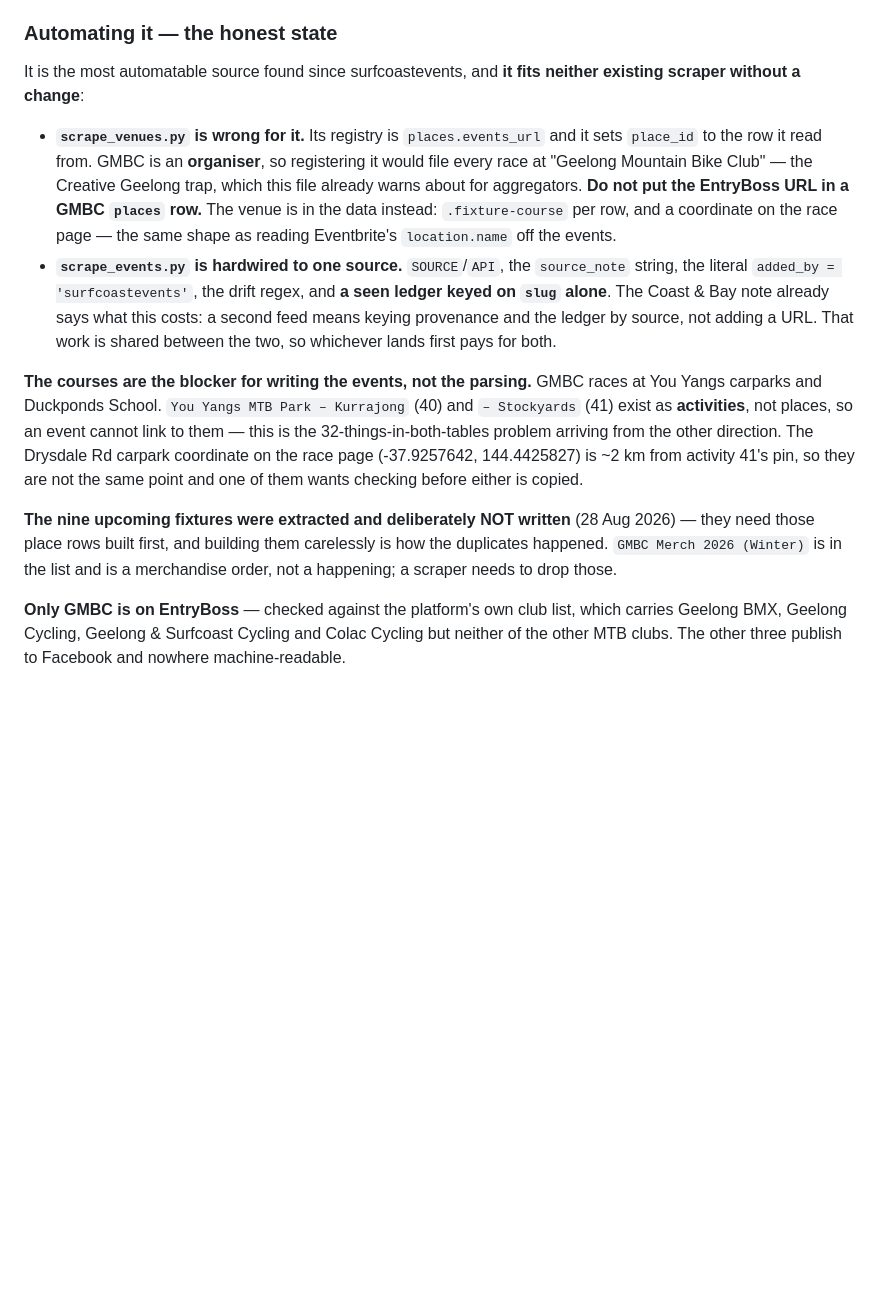
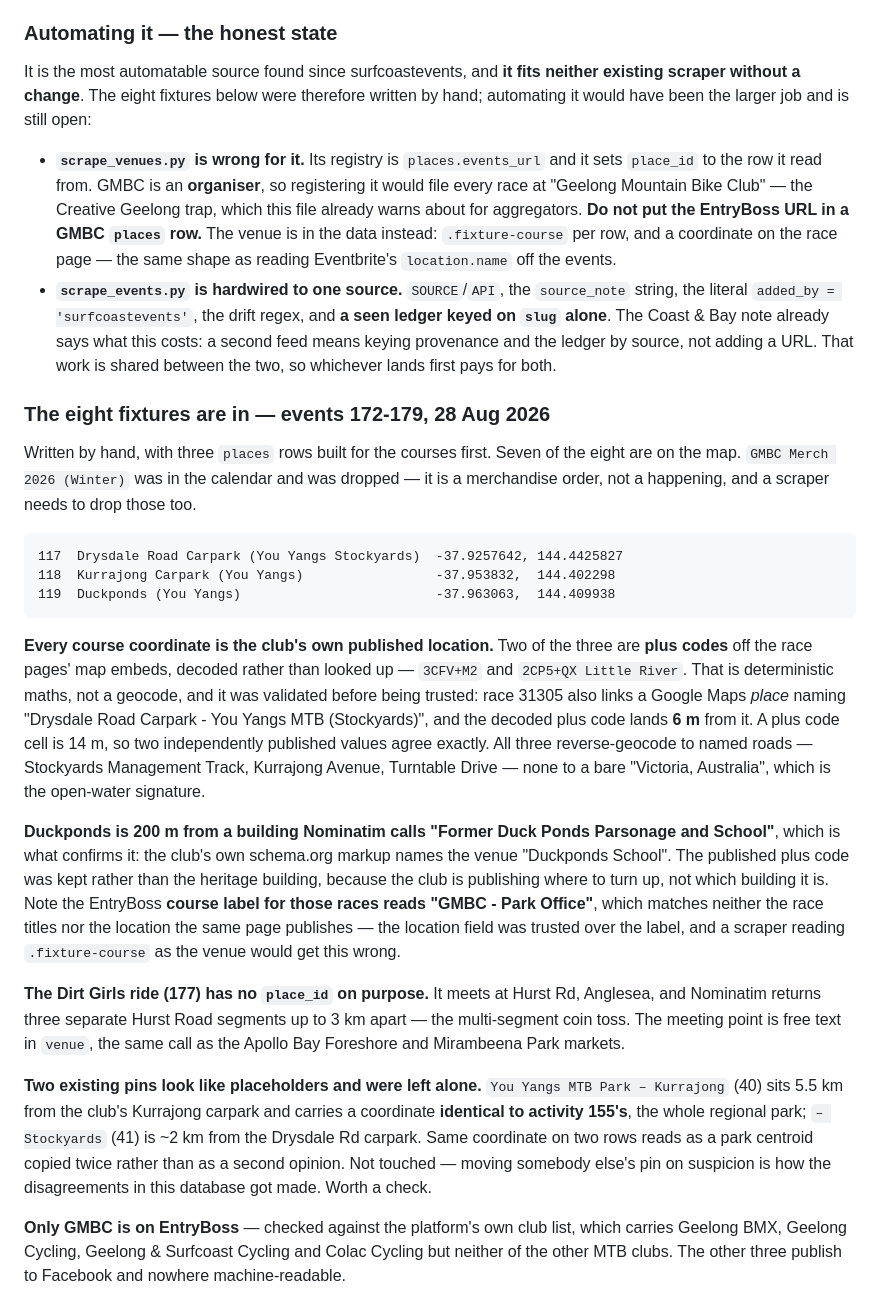
Before and after one commit to Scott-Designed/whattodo, a Markdown page: CLAUDE.md, the part around the change. Rendered like a GitHub page; blank space fills up the shorter version.

Commit message:
The eight GMBC fixtures, and three carparks to hang them on
Events 172-179, seven of the eight on the map. Places 117-119 built first for
the courses.

Every course coordinate is the club's own published location. Two are plus
codes off the race pages, decoded rather than geocoded — and validated before
being trusted: race 31305 also links a Google Maps place naming the Drysdale Rd
carpark, and the decoded plus code lands 6 m from it, inside a single 14 m cell.
All three reverse-geocode to named roads, not to bare "Victoria, Australia".

The EntryBoss course label for the Duckponds races reads "GMBC - Park Office",
matching neither the race titles nor the location the same page publishes. The
location field was trusted over the label — worth knowing before a scraper
reads .fixture-course as the venue.

The Dirt Girls ride keeps free text instead of a pin: Hurst Rd, Anglesea
returns three segments up to 3km apart.

Activities 40 and 41 were left alone. 40 sits 5.5km from the club's Kurrajong
carpark on a coordinate identical to activity 155's, which reads as a park
centroid copied twice. Flagged in the new places rows, not silently moved.

```diff
--- a/CLAUDE.md
+++ b/CLAUDE.md
@@ -1041,7 +1041,9 @@ platform, the platform holds the working data and the website is a poster.
 ### Automating it — the honest state
 
 It is the most automatable source found since surfcoastevents, and **it fits
-neither existing scraper without a change**:
+neither existing scraper without a change**. The eight fixtures below were
+therefore written by hand; automating it would have been the larger job and is
+still open:
 
 - **`scrape_venues.py` is wrong for it.** Its registry is `places.events_url`
   and it sets `place_id` to the row it read from. GMBC is an **organiser**, so
@@ -1057,18 +1059,49 @@ neither existing scraper without a change**:
   ledger by source, not adding a URL. That work is shared between the two, so
   whichever lands first pays for both.
 
-**The courses are the blocker for writing the events, not the parsing.** GMBC
-races at You Yangs carparks and Duckponds School. `You Yangs MTB Park –
-Kurrajong` (40) and `– Stockyards` (41) exist as **activities**, not places, so
-an event cannot link to them — this is the 32-things-in-both-tables problem
-arriving from the other direction. The Drysdale Rd carpark coordinate on the
-race page (-37.9257642, 144.4425827) is ~2 km from activity 41's pin, so they
-are not the same point and one of them wants checking before either is copied.
-
-**The nine upcoming fixtures were extracted and deliberately NOT written**
-(28 Aug 2026) — they need those place rows built first, and building them
-carelessly is how the duplicates happened. `GMBC Merch 2026 (Winter)` is in the
-list and is a merchandise order, not a happening; a scraper needs to drop those.
+### The eight fixtures are in — events 172-179, 28 Aug 2026
+
+Written by hand, with three `places` rows built for the courses first. Seven of
+the eight are on the map. `GMBC Merch 2026 (Winter)` was in the calendar and was
+dropped — it is a merchandise order, not a happening, and a scraper needs to
+drop those too.
+
+    117  Drysdale Road Carpark (You Yangs Stockyards)  -37.9257642, 144.4425827
+    118  Kurrajong Carpark (You Yangs)                 -37.953832,  144.402298
+    119  Duckponds (You Yangs)                         -37.963063,  144.409938
+
+**Every course coordinate is the club's own published location.** Two of the
+three are **plus codes** off the race pages' map embeds, decoded rather than
+looked up — `3CFV+M2` and `2CP5+QX Little River`. That is deterministic maths,
+not a geocode, and it was validated before being trusted: race 31305 also links
+a Google Maps *place* naming "Drysdale Road Carpark - You Yangs MTB
+(Stockyards)", and the decoded plus code lands **6 m** from it. A plus code cell
+is 14 m, so two independently published values agree exactly. All three
+reverse-geocode to named roads — Stockyards Management Track, Kurrajong Avenue,
+Turntable Drive — none to a bare "Victoria, Australia", which is the open-water
+signature.
+
+**Duckponds is 200 m from a building Nominatim calls "Former Duck Ponds
+Parsonage and School"**, which is what confirms it: the club's own schema.org
+markup names the venue "Duckponds School". The published plus code was kept
+rather than the heritage building, because the club is publishing where to turn
+up, not which building it is. Note the EntryBoss **course label for those races
+reads "GMBC - Park Office"**, which matches neither the race titles nor the
+location the same page publishes — the location field was trusted over the
+label, and a scraper reading `.fixture-course` as the venue would get this wrong.
+
+**The Dirt Girls ride (177) has no `place_id` on purpose.** It meets at Hurst
+Rd, Anglesea, and Nominatim returns three separate Hurst Road segments up to
+3 km apart — the multi-segment coin toss. The meeting point is free text in
+`venue`, the same call as the Apollo Bay Foreshore and Mirambeena Park markets.
+
+**Two existing pins look like placeholders and were left alone.** `You Yangs
+MTB Park – Kurrajong` (40) sits 5.5 km from the club's Kurrajong carpark and
+carries a coordinate **identical to activity 155's**, the whole regional park;
+`– Stockyards` (41) is ~2 km from the Drysdale Rd carpark. Same coordinate on
+two rows reads as a park centroid copied twice rather than as a second opinion.
+Not touched — moving somebody else's pin on suspicion is how the disagreements
+in this database got made. Worth a check.
 
 **Only GMBC is on EntryBoss** — checked against the platform's own club list,
 which carries Geelong BMX, Geelong Cycling, Geelong & Surfcoast Cycling and
```
